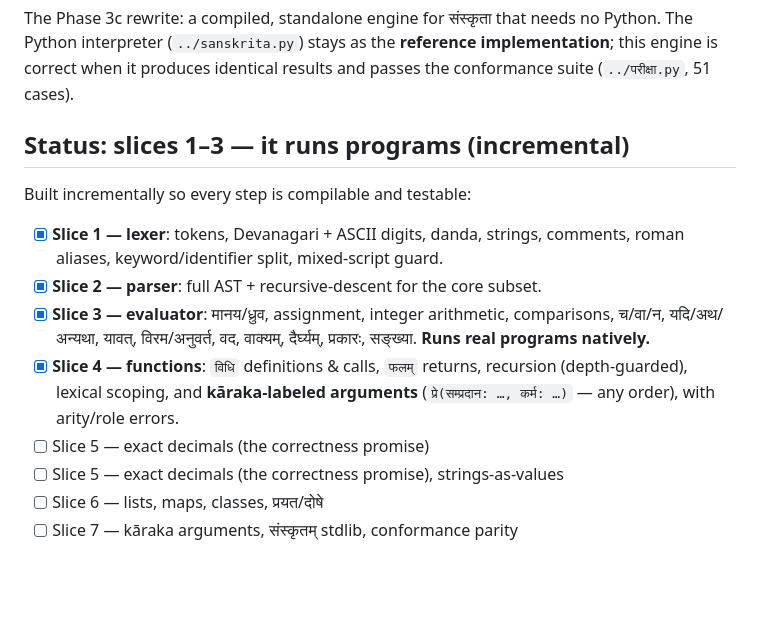
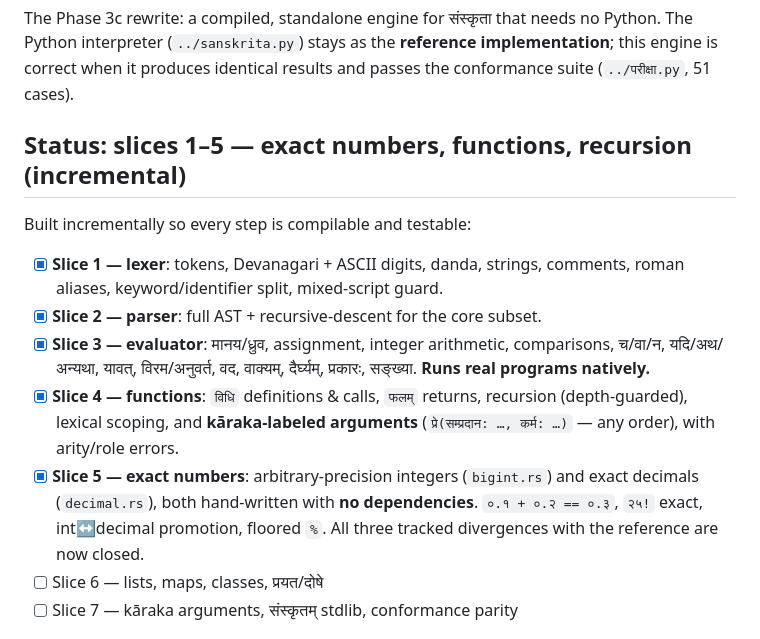
Before and after one commit to BlackSparrow1506/sanskrita, a Markdown page: rust-engine/README.md, the part around the change. GitHub-like rendering; blank space fills up the shorter version.

Commit message:
docs: tidy veg status list (slices 1-5 done)

```diff
--- a/rust-engine/README.md
+++ b/rust-engine/README.md
@@ -5,7 +5,7 @@ Python. The Python interpreter (`../sanskrita.py`) stays as the **reference
 implementation**; this engine is correct when it produces identical results and
 passes the conformance suite (`../परीक्षा.py`, 51 cases).
 
-## Status: **slices 1–3 — it runs programs** (incremental)
+## Status: **slices 1–5 — exact numbers, functions, recursion** (incremental)
 
 Built incrementally so every step is compilable and testable:
 
@@ -18,8 +18,10 @@ Built incrementally so every step is compilable and testable:
 - [x] **Slice 4 — functions**: `विधि` definitions & calls, `फलम्` returns,
   recursion (depth-guarded), lexical scoping, and **kāraka-labeled arguments**
   (`प्रे(सम्प्रदान: …, कर्म: …)` — any order), with arity/role errors.
-- [ ] Slice 5 — exact decimals (the correctness promise)
-- [ ] Slice 5 — exact decimals (the correctness promise), strings-as-values
+- [x] **Slice 5 — exact numbers**: arbitrary-precision integers (`bigint.rs`)
+  and exact decimals (`decimal.rs`), both hand-written with **no dependencies**.
+  `०.१ + ०.२ == ०.३`, `२५!` exact, int↔decimal promotion, floored `%`.
+  All three tracked divergences with the reference are now closed.
 - [ ] Slice 6 — lists, maps, classes, प्रयत/दोषे
 - [ ] Slice 7 — kāraka arguments, संस्कृतम् stdlib, conformance parity
 
```
